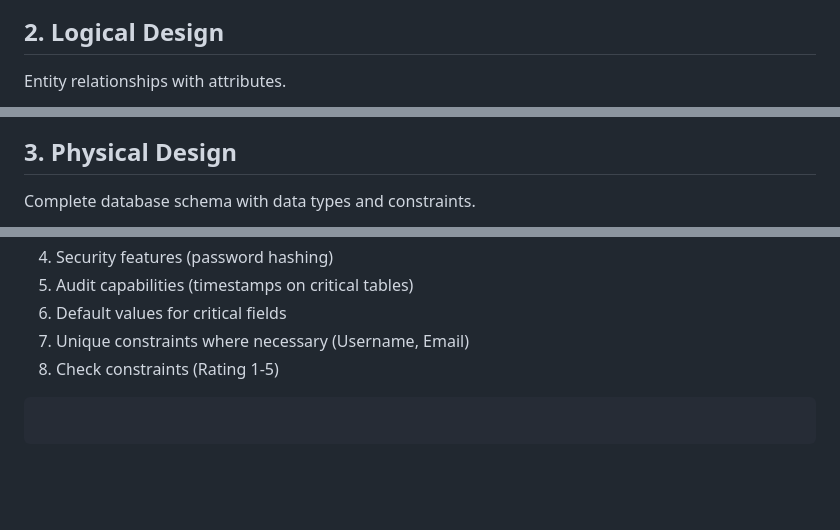
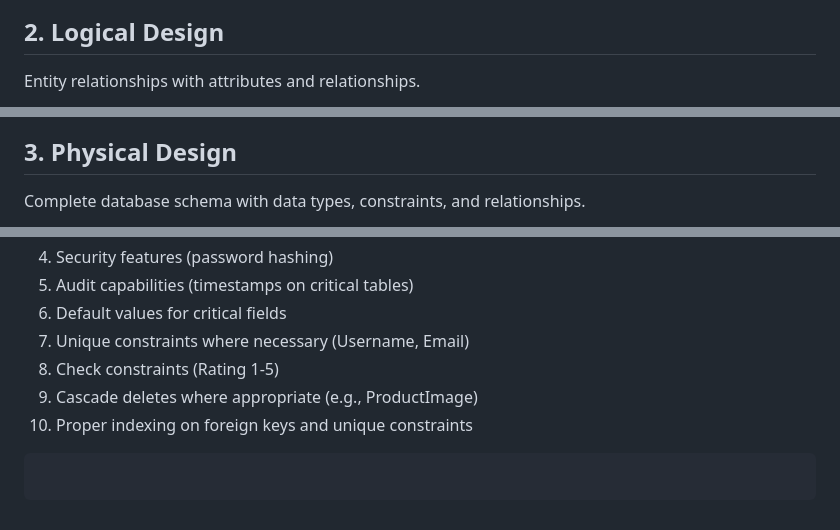
Before and after one commit to kntjspr/crud-ecommerce, a Markdown page: database_design.md, 3 parts joined by grey strips. Rendered like a GitHub page; blank space fills up the shorter version.

````diff
--- a/database_design.md
+++ b/database_design.md
@@ -32,7 +47,7 @@ erDiagram
 ```
 
 ## 2. Logical Design
-Entity relationships with attributes.
+Entity relationships with attributes and relationships.
 
 ```mermaid
 erDiagram
@@ -102,7 +133,7 @@ erDiagram
 ```
 
 ## 3. Physical Design
-Complete database schema with data types and constraints.
+Complete database schema with data types, constraints, and relationships.
 
 ```mermaid
 erDiagram
@@ -201,4 +296,6 @@ erDiagram
 6. Default values for critical fields
 7. Unique constraints where necessary (Username, Email)
 8. Check constraints (Rating 1-5)
+9. Cascade deletes where appropriate (e.g., ProductImage)
+10. Proper indexing on foreign keys and unique constraints
 ```
````
Also changed, not shown: other parts of database_design.md (+116 -21 lines).
